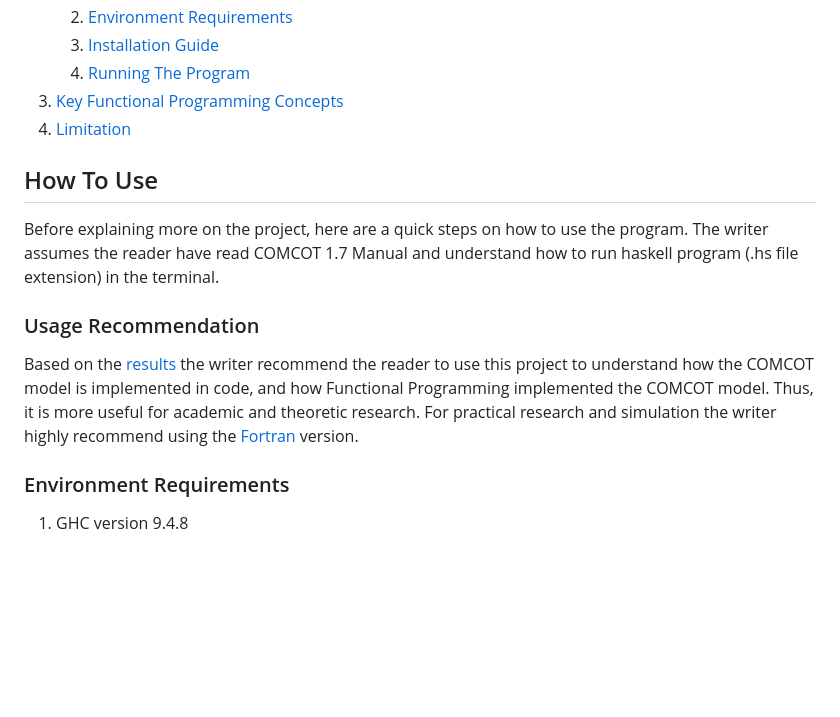
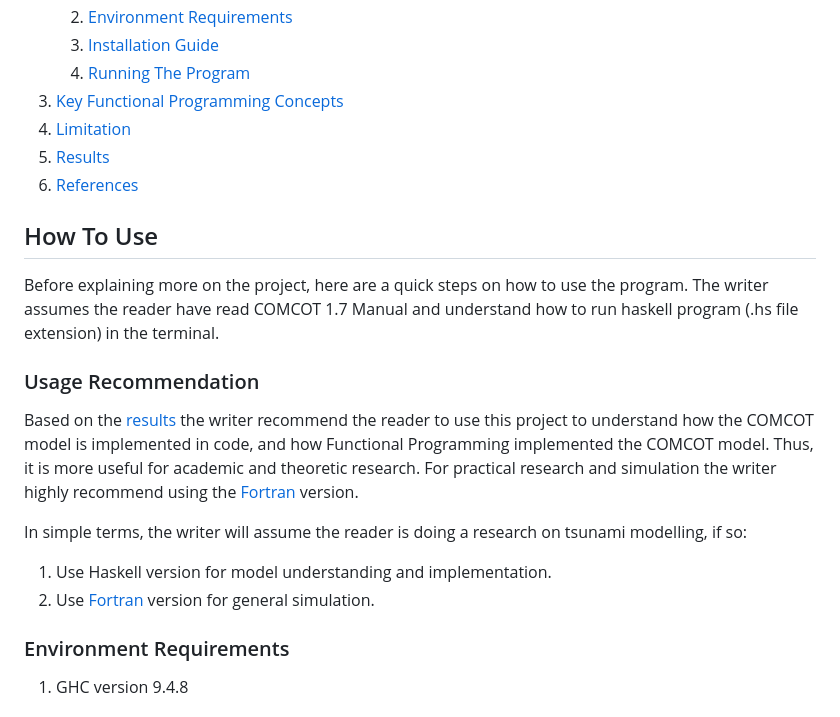
Before and after one commit to fritzadelbertus/comcot-haskell, a Markdown page: README.md, the part around the change. GitHub-like rendering; blank space fills up the shorter version.

```diff
--- a/README.md
+++ b/README.md
@@ -16,7 +16,8 @@ The writer also believes that Pure-Functional Programming has similar syntax wri
     4. [Running The Program](#running-the-program)
 3. [Key Functional Programming Concepts](#key-functional-programming-concepts)
 4. [Limitation](#limitation)
-
+5. [Results](#results)
+6. [References](#references)
 
 ## How To Use
 
@@ -25,6 +26,10 @@ Before explaining more on the project, here are a quick steps on how to use the
 ### Usage Recommendation
 
 Based on the [results](#results) the writer recommend the reader to use this project to understand how the COMCOT model is implemented in code, and how Functional Programming implemented the COMCOT model. Thus, it is more useful for academic and theoretic research. For practical research and simulation the writer highly recommend using the [Fortran](https://github.com/AndybnACT/comcot-gfortran) version.
+
+In simple terms, the writer will assume the reader is doing a research on tsunami modelling, if so:
+1. Use Haskell version for model understanding and implementation.
+2. Use [Fortran](https://github.com/AndybnACT/comcot-gfortran) version for general simulation.
 
 ### Environment Requirements
 1. GHC version 9.4.8
```
